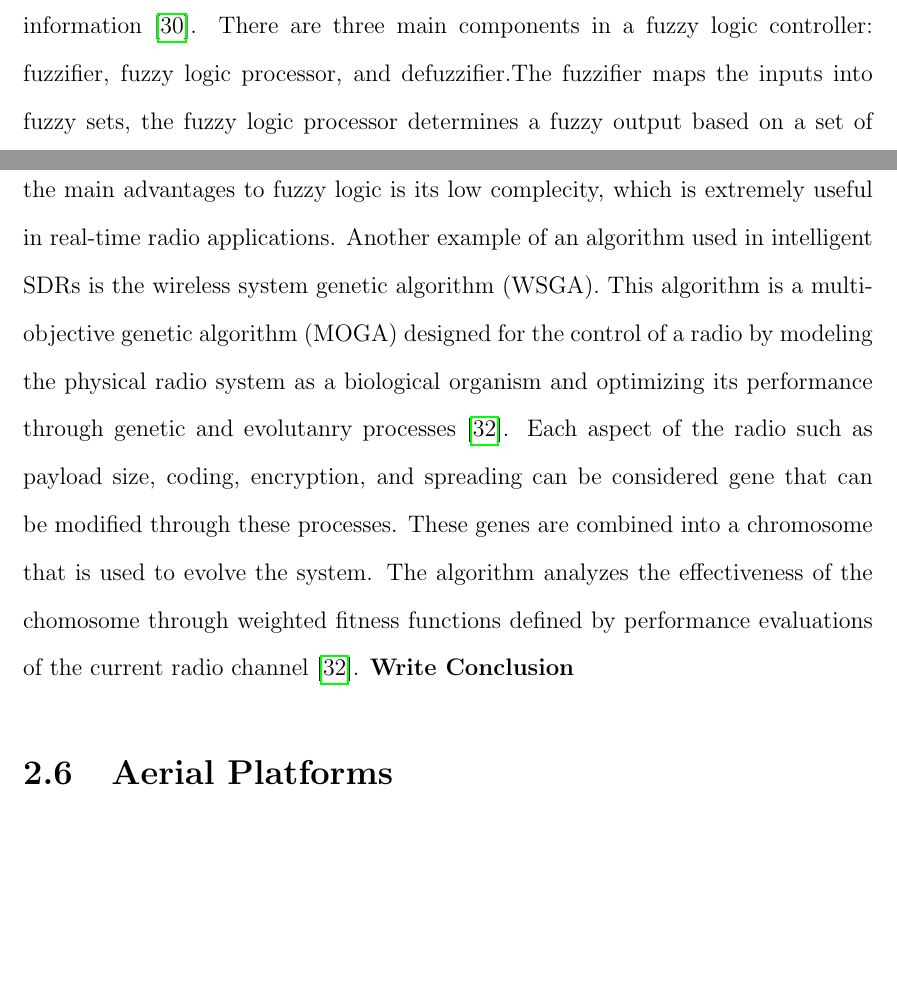
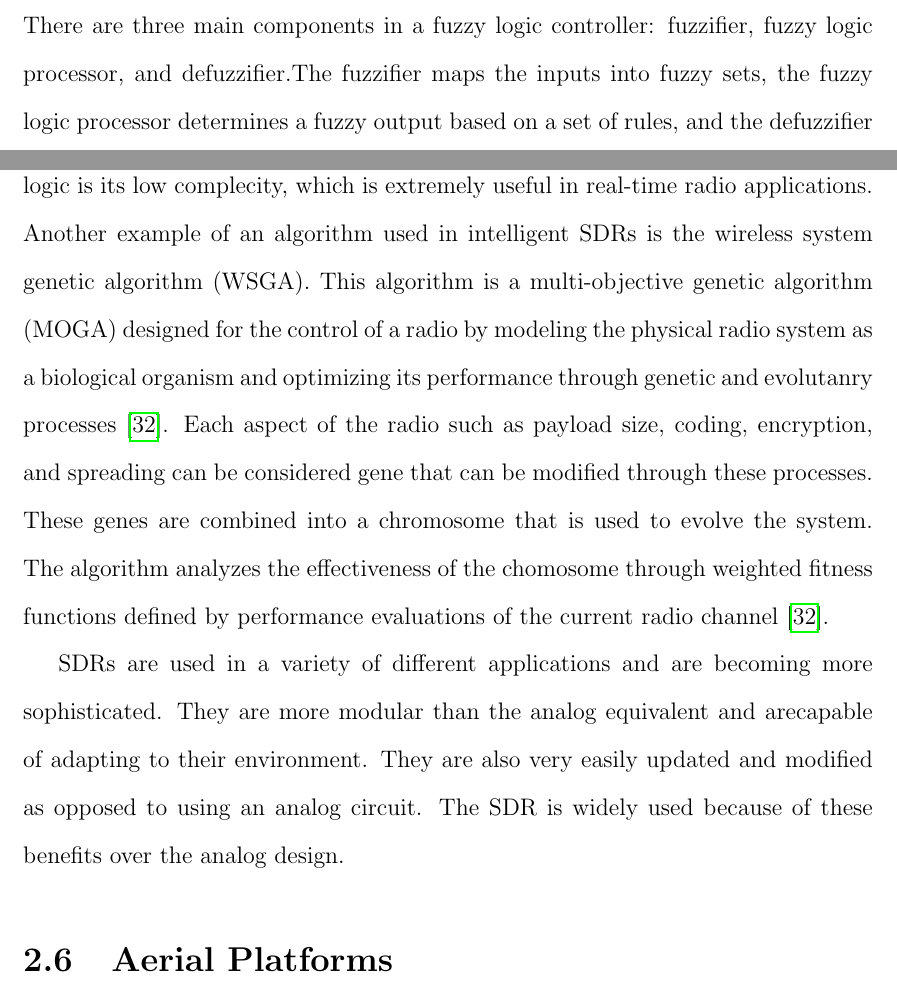
Before and after one commit to jprMesh/asdr, a LaTeX thesis (report/masdr.tex, which reads report/background.tex): two parts of pages 38 and 39 of 89, joined at a grey line, cut so that both start at the same text, the shorter picture padded with empty space. Compiled offline with pdfLaTeX.

Commit message:
Editing SDR section

```diff
--- a/report/background.tex
+++ b/report/background.tex
@@ -269,8 +269,8 @@ A software defined radio, such as an adaptive radio, has the capability to be mu
 \caption{The relationship between SDR, adaptive radio, cognitive radio, and intelligent radio}
 \label{fig:sdr_relationship_diagram}
 \end{figure}\par
-There are three major groups of algorithms that intelligent radios are based on: machine learning, genetic algorithms, and fuzzy control \cite{amraoui2012intelligent}. Neural networks are a type of machine learning that use large group of nodes to solve problems similarly to how the human brain operates. When new information is aquired, this information is incorperated into the algoithim to be used to improve the output \cite{amini2011universal}. This technique is used to estimate the performances of WIFI networks and respond to changes in the network. Fuzzy logis is usually combined with neural netowrks that adapt to the envirnment during the operation of an intelligent radio. A fuzzy logic control system is used to find the solution to a problem given imperfect information \cite{amraoui2012intelligent}. There are three main components in a fuzzy logic controller: fuzzifier, fuzzy logic processor, and defuzzifier.The fuzzifier maps the inputs into fuzzy sets, the fuzzy logic processor determines a fuzzy output based on a set of rules, and the defuzzifier transforms the fuzzy output into a crisp output. One of the main advantages to fuzzy logic is its low complecity, which is extremely useful in real-time radio applications. Another example of an algorithm used in intelligent SDRs is the wireless system genetic algorithm (WSGA). This algorithm is a multi-objective genetic algorithm (MOGA) designed for the control of a radio by modeling the physical radio system as a biological organism and optimizing its performance through genetic and evolutanry processes \cite{rondeau2004cognitive}. Each aspect of the radio such as payload size, coding, encryption, and spreading can be considered gene that can be modified through these processes. These genes are combined into a chromosome that is used to evolve the system. The algorithm analyzes the effectiveness of the chomosome through weighted fitness functions defined by performance evaluations of the current radio channel \cite{rondeau2004cognitive}.
-\textbf{Write Conclusion}
+There are three major groups of algorithms that intelligent radios are based on: machine learning, genetic algorithms, and fuzzy control \cite{amraoui2012intelligent}. Neural networks are a type of machine learning that use large group of nodes to solve problems similarly to how the human brain operates. When new information is aquired, this information is incorperated into the algoithim to be used to improve the output \cite{amini2011universal}. This technique is used to estimate the performances of WIFI networks and respond to changes in the network. Fuzzy logis is usually combined with neural netowrks that adapt to the envirnment during the operation of an intelligent radio. A fuzzy logic control system is used to find the solution to a problem given imperfect information \cite{amraoui2012intelligent}. There are three main components in a fuzzy logic controller: fuzzifier, fuzzy logic processor, and defuzzifier.The fuzzifier maps the inputs into fuzzy sets, the fuzzy logic processor determines a fuzzy output based on a set of rules, and the defuzzifier transforms the fuzzy output into a crisp output. One of the main advantages to fuzzy logic is its low complecity, which is extremely useful in real-time radio applications. Another example of an algorithm used in intelligent SDRs is the wireless system genetic algorithm (WSGA). This algorithm is a multi-objective genetic algorithm (MOGA) designed for the control of a radio by modeling the physical radio system as a biological organism and optimizing its performance through genetic and evolutanry processes \cite{rondeau2004cognitive}. Each aspect of the radio such as payload size, coding, encryption, and spreading can be considered gene that can be modified through these processes. These genes are combined into a chromosome that is used to evolve the system. The algorithm analyzes the effectiveness of the chomosome through weighted fitness functions defined by performance evaluations of the current radio channel \cite{rondeau2004cognitive}.\par
+SDRs are used in a variety of different applications and are becoming more sophisticated. They are more modular than the analog equivalent and arecapable of adapting to their environment. They are also very easily updated and modified as opposed to using an analog circuit. The SDR is widely used because of these benefits over the analog design.
 
 \section{Aerial Platforms}
 The inspiration behind this MQP was to discover how much information could be gathered from the wireless spectrum when observed from the air. Aerial platforms have been used in the past for surveying tasks like geographical mapping. \cite{geomap_patent} These systems generally use a camera to capture visual images from above. To facilitate flying our sensory system, three main mobile methods of elevating the sensory unit were considered: kites, fixed-wing aircraft, and multicopters, each of which will be described in detail below.
```
